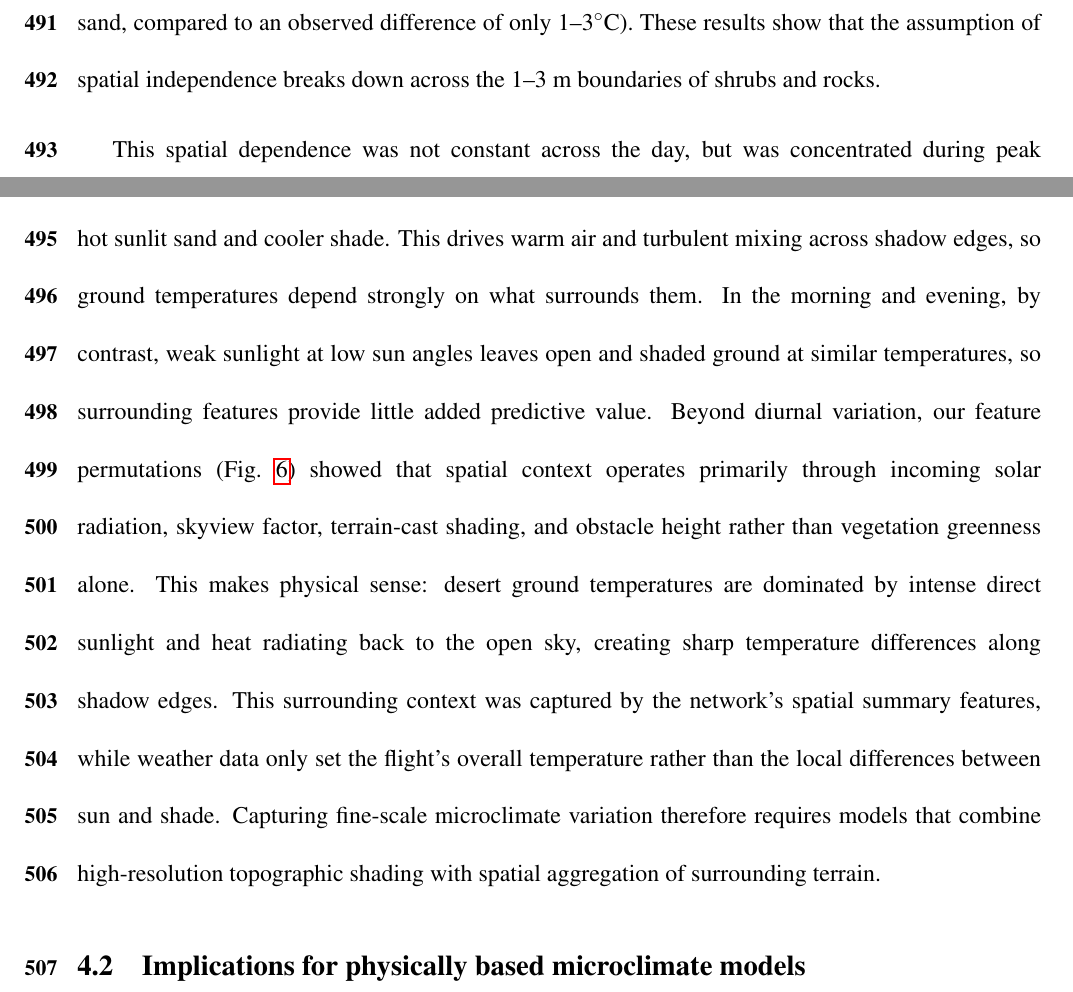
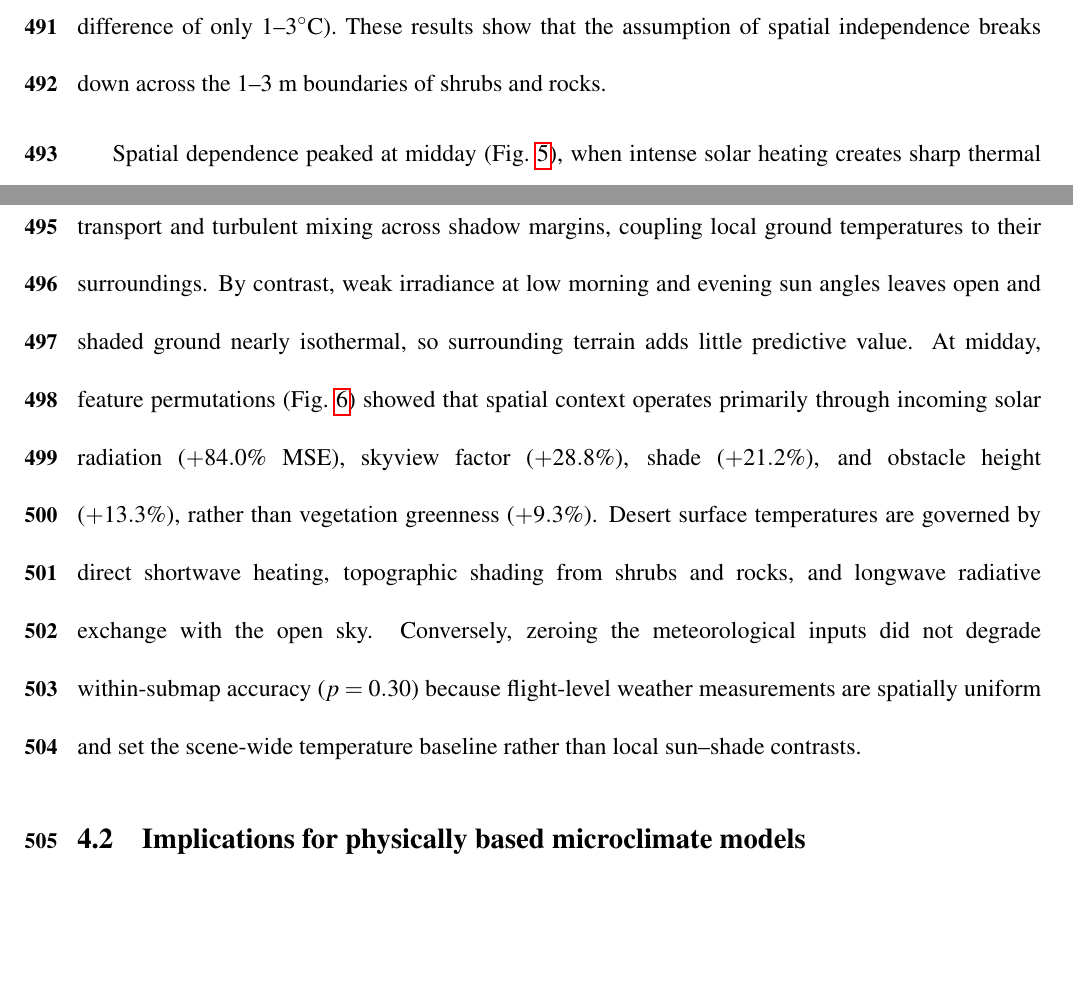
Before and after one commit to levyofi/Sulami_et_al_ECI_rev1, a LaTeX document (main.tex): two parts of pages 27 and 28 of 39, joined at a grey line, cut so that both start at the same text, the shorter picture padded with empty space. Compiled offline with pdfLaTeX.

Commit message:
Tighten Discussion diurnal and feature-permutation paragraph to lab style

```diff
--- a/main.tex
+++ b/main.tex
@@ -318,9 +318,9 @@ Repeating the GLMM analysis on the raw, uncentered temperature predictions showe
 \section{DISCUSSION}
 \subsection{Spatial context and the breakdown of 1D column independence}
 
-\noindent Physically based microclimate models typically calculate ground temperatures independently for each grid cell, assuming that nearby terrain has no thermal influence \citep{briscoe_2023, maclean_2026}. To test how far this independence assumption holds, we used a neural network to measure how much prediction error decreases as more surrounding terrain is included. Because the network's architecture and parameter count remained constant regardless of the spatial extent of the input, any gain in accuracy reflects the added environmental context rather than greater model capacity. Furthermore, because we evaluated predictions on spatial blocks and drone flights excluded from training, this improvement comes from genuine environmental context, such as surrounding shadow margins and terrain geometry, rather than memorization of specific sites. We found that the single-pixel CNN tended to underpredict shaded ground temperatures, and as more spatial information was included, predictive gains leveled off at tile widths of 1.7--2.8~m (0.9--1.4~m from the target pixel) and stabilized by 4.7~m. These distances match the physical dimensions of desert vegetation and terrain features (1--3~m). Omitting this surrounding context accounted for roughly 38\% of the midday prediction error in the neural network, and caused the 1D physical model to overestimate midday shade cooling by 5--12$^\circ$C (predicting shaded ground 5--12$^\circ$C cooler than sunlit sand, compared to an observed difference of only 1--3$^\circ$C). These results show that the assumption of spatial independence breaks down across the 1--3~m boundaries of shrubs and rocks.
+\noindent Physically based microclimate models typically calculate ground temperatures independently for each grid cell, assuming that nearby terrain has no thermal influence \citep{briscoe_2023, maclean_2026}. To test how far this independence assumption holds, we used a neural network to measure how much prediction error decreases as more surrounding terrain is included. Because the network's architecture and parameter count remained constant regardless of the spatial extent of the input, any gain in accuracy reflects the added environmental context rather than greater model capacity. Furthermore, because we evaluated predictions on spatial blocks and drone flights excluded from training, this improvement comes from genuine environmental context, such as surrounding shadow margins and terrain geometry, rather than memorization of specific sites. We found that the single-pixel CNN tended to underpredict shaded ground temperatures, and as more spatial information was included, predictive gains leveled off at spatial distances of 0.9--1.4~m from the target pixel. These distances match the physical dimensions of desert vegetation and terrain features (1--3~m). Omitting this surrounding context accounted for roughly 38\% of the midday prediction error in the neural network, and caused the 1D physical model to overestimate midday shade cooling by 5--12$^\circ$C (predicting shaded ground 5--12$^\circ$C cooler than sunlit sand, compared to an observed difference of only 1--3$^\circ$C). These results show that the assumption of spatial independence breaks down across the 1--3~m boundaries of shrubs and rocks.
 
-This spatial dependence was not constant across the day, but was concentrated during peak midday heating (Fig.~\ref{fig:tile_size_vs_microhabitat_daypart}). At midday, strong solar heating creates large temperature contrasts between hot sunlit sand and cooler shade. This drives warm air and turbulent mixing across shadow edges, so ground temperatures depend strongly on what surrounds them. In the morning and evening, by contrast, weak sunlight at low sun angles leaves open and shaded ground at similar temperatures, so surrounding features provide little added predictive value. Beyond diurnal variation, our feature permutations (Fig.~\ref{fig:feature_ablation}) showed that spatial context operates primarily through incoming solar radiation, skyview factor, terrain-cast shading, and obstacle height rather than vegetation greenness alone. This makes physical sense: desert ground temperatures are dominated by intense direct sunlight and heat radiating back to the open sky, creating sharp temperature differences along shadow edges. This surrounding context was captured by the network's spatial summary features, while weather data only set the flight's overall temperature rather than the local differences between sun and shade. Capturing fine-scale microclimate variation therefore requires models that combine high-resolution topographic shading with spatial aggregation of surrounding terrain.
+Spatial dependence peaked at midday (Fig.~\ref{fig:tile_size_vs_microhabitat_daypart}), when intense solar heating creates sharp thermal contrasts between sunlit sand and adjacent shade. These gradients drive advective sensible heat transport and turbulent mixing across shadow margins, coupling local ground temperatures to their surroundings. By contrast, weak irradiance at low morning and evening sun angles leaves open and shaded ground nearly isothermal, so surrounding terrain adds little predictive value. At midday, feature permutations (Fig.~\ref{fig:feature_ablation}) showed that spatial context operates primarily through incoming solar radiation ($+84.0\%$ MSE), skyview factor ($+28.8\%$), shade ($+21.2\%$), and obstacle height ($+13.3\%$), rather than vegetation greenness ($+9.3\%$). Desert surface temperatures are governed by direct shortwave heating, topographic shading from shrubs and rocks, and longwave radiative exchange with the open sky. Conversely, zeroing the meteorological inputs did not degrade within-submap accuracy ($p = 0.30$) because flight-level weather measurements are spatially uniform and set the scene-wide temperature baseline rather than local sun--shade contrasts.
 
 \subsection{Implications for physically based microclimate models}
 
```
